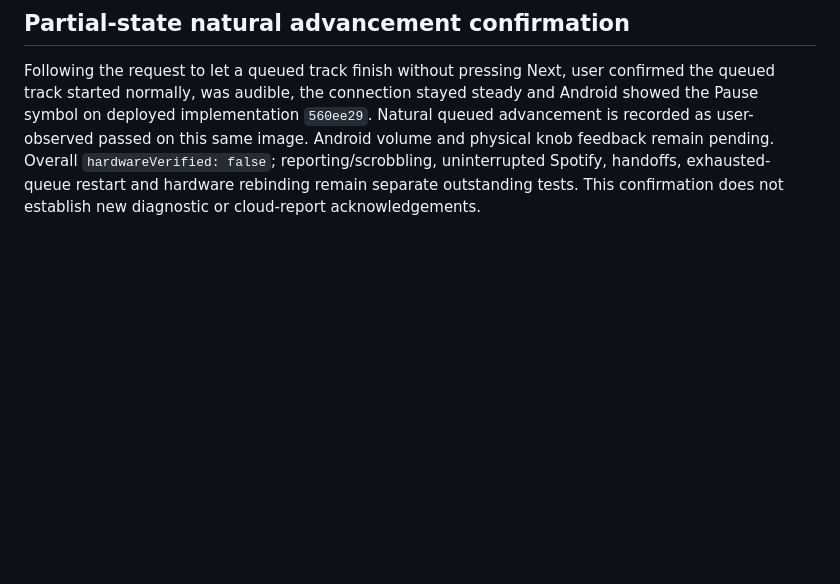
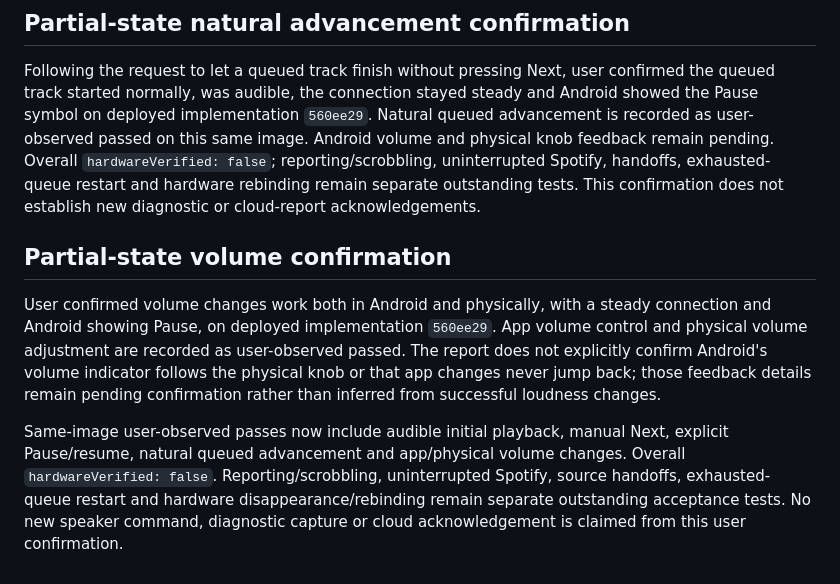
Before and after one commit to TammuzGreeen/qobuz-raumfeld-connect, a Markdown page: UPSTREAM_FIRST_EXPERIMENT.md, the part around the change. Drawn GitHub-style; blank space fills up the shorter version.

Commit message:
docs: record same-image app and physical volume acceptance

```diff
--- a/UPSTREAM_FIRST_EXPERIMENT.md
+++ b/UPSTREAM_FIRST_EXPERIMENT.md
@@ -716,3 +716,19 @@ Android volume and physical knob feedback remain pending. Overall
 `hardwareVerified: false`; reporting/scrobbling, uninterrupted Spotify, handoffs,
 exhausted-queue restart and hardware rebinding remain separate outstanding tests.
 This confirmation does not establish new diagnostic or cloud-report acknowledgements.
+
+## Partial-state volume confirmation
+
+User confirmed volume changes work both in Android and physically, with a steady
+connection and Android showing Pause, on deployed implementation `560ee29`.
+App volume control and physical volume adjustment are recorded as user-observed
+passed. The report does not explicitly confirm Android's volume indicator follows
+the physical knob or that app changes never jump back; those feedback details
+remain pending confirmation rather than inferred from successful loudness changes.
+
+Same-image user-observed passes now include audible initial playback, manual Next,
+explicit Pause/resume, natural queued advancement and app/physical volume changes.
+Overall `hardwareVerified: false`. Reporting/scrobbling, uninterrupted Spotify,
+source handoffs, exhausted-queue restart and hardware disappearance/rebinding
+remain separate outstanding acceptance tests. No new speaker command, diagnostic
+capture or cloud acknowledgement is claimed from this user confirmation.
```
